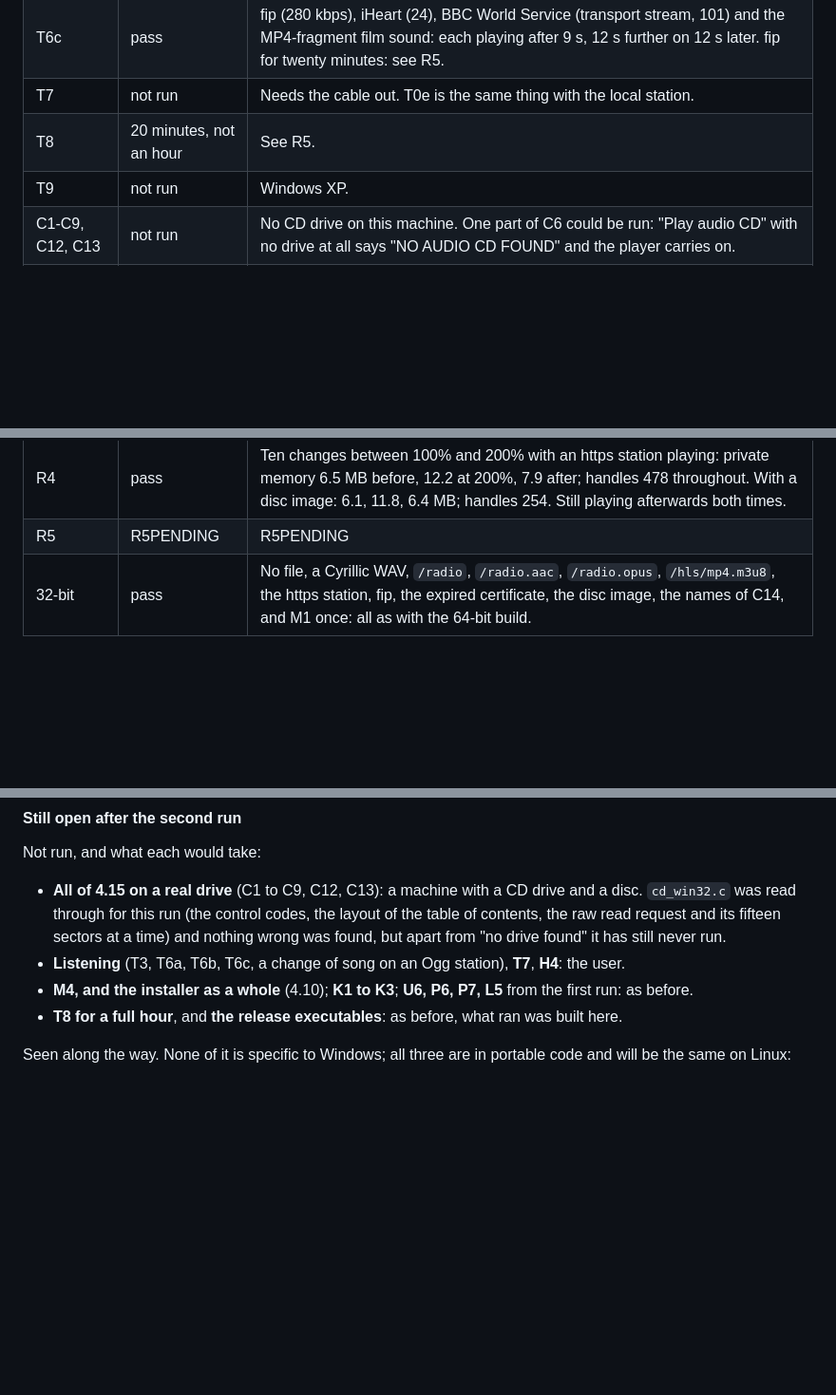
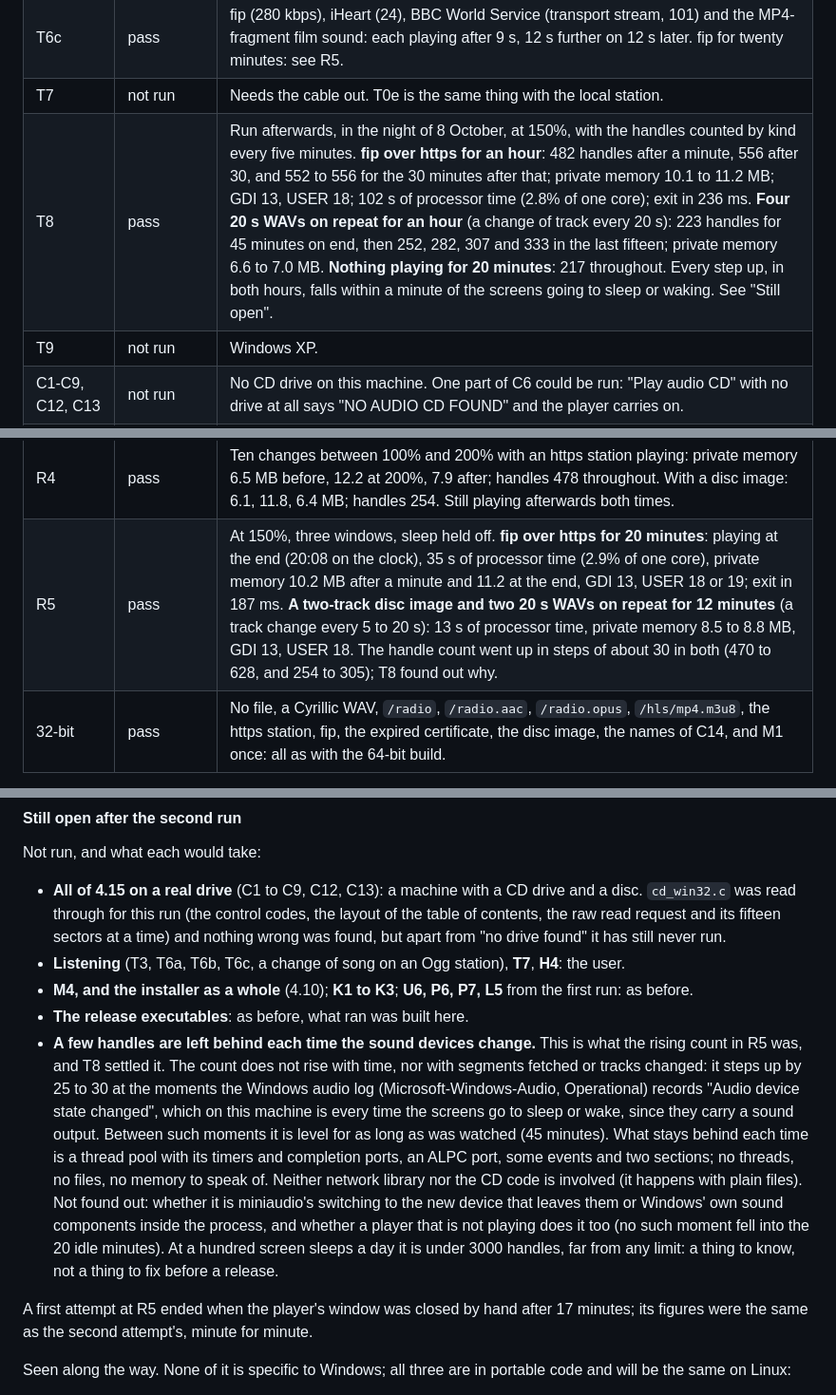
Before and after one commit to srrudic/Amplitude, a Markdown page: docs/WINDOWS_TESTING.md, 3 parts joined by grey strips. Shown at 95% size. Drawn GitHub-style; blank space fills up the shorter version.

Commit message:
Windows test results

```diff
--- a/docs/WINDOWS_TESTING.md
+++ b/docs/WINDOWS_TESTING.md
@@ -935,7 +935,7 @@ last row is a shorter pass with the 32-bit build.
 | T6b | pass, not listened to | `https://radio.plaza.one/ogg` and `/opus`, `http://icecast.err.ee/vikerraadio.opus`: playing, titles shown. No change of song was waited for. |
 | T6c | pass | fip (280 kbps), iHeart (24), BBC World Service (transport stream, 101) and the MP4-fragment film sound: each playing after 9 s, 12 s further on 12 s later. fip for twenty minutes: see R5. |
 | T7 | not run | Needs the cable out. T0e is the same thing with the local station. |
-| T8 | 20 minutes, not an hour | See R5. |
+| T8 | pass | Run afterwards, in the night of 8 October, at 150%, with the handles counted by kind every five minutes. **fip over https for an hour**: 482 handles after a minute, 556 after 30, and 552 to 556 for the 30 minutes after that; private memory 10.1 to 11.2 MB; GDI 13, USER 18; 102 s of processor time (2.8% of one core); exit in 236 ms. **Four 20 s WAVs on repeat for an hour** (a change of track every 20 s): 223 handles for 45 minutes on end, then 252, 282, 307 and 333 in the last fifteen; private memory 6.6 to 7.0 MB. **Nothing playing for 20 minutes**: 217 throughout. Every step up, in both hours, falls within a minute of the screens going to sleep or waking. See "Still open". |
 | T9 | not run | Windows XP. |
 | C1-C9, C12, C13 | not run | No CD drive on this machine. One part of C6 could be run: "Play audio CD" with no drive at all says "NO AUDIO CD FOUND" and the player carries on. |
 | C10 | pass | "Band - Named on the Disc" (0:05) and "CD Track 02"; 1411 kbps; track 2 follows by itself; the list is saved as `cdda://C:\...\disc.cue/1` and `/2`. Seeking was checked on the longer image of C14: a click mid-bar goes from 00:05 to 01:43, and a double click on row 5 plays track 5. |
@@ -945,7 +945,7 @@ last row is a shorter pass with the 32-bit build.
 | R2 | not run | Nothing new to measure. |
 | R3 | pass | 200 rounds over thirteen tracks (local stations, an https station, both disc images): GDI 13 and USER 18 throughout. Handles 293 at the start and 476 to 484 from the first https track on, which is what WinINet holds once loaded; level after that. Private memory 6.8 to 8.2 MB. |
 | R4 | pass | Ten changes between 100% and 200% with an https station playing: private memory 6.5 MB before, 12.2 at 200%, 7.9 after; handles 478 throughout. With a disc image: 6.1, 11.8, 6.4 MB; handles 254. Still playing afterwards both times. |
-| R5 | R5PENDING | R5PENDING |
+| R5 | pass | At 150%, three windows, sleep held off. **fip over https for 20 minutes**: playing at the end (20:08 on the clock), 35 s of processor time (2.9% of one core), private memory 10.2 MB after a minute and 11.2 at the end, GDI 13, USER 18 or 19; exit in 187 ms. **A two-track disc image and two 20 s WAVs on repeat for 12 minutes** (a track change every 5 to 20 s): 13 s of processor time, private memory 8.5 to 8.8 MB, GDI 13, USER 18. The handle count went up in steps of about 30 in both (470 to 628, and 254 to 305); T8 found out why. |
 | 32-bit | pass | No file, a Cyrillic WAV, `/radio`, `/radio.aac`, `/radio.opus`, `/hls/mp4.m3u8`, the https station, fip, the expired certificate, the disc image, the names of C14, and M1 once: all as with the 64-bit build. |
 
 #### Fixes made during the second run
@@ -997,8 +997,28 @@ Not run, and what each would take:
   **T7**, **H4**: the user.
 - **M4, and the installer as a whole** (4.10); **K1 to K3**; **U6, P6, P7,
   L5** from the first run: as before.
-- **T8 for a full hour**, and **the release executables**: as before, what
-  ran was built here.
+- **The release executables**: as before, what ran was built here.
+- **A few handles are left behind each time the sound devices change.**
+  This is what the rising count in R5 was, and T8 settled it. The count
+  does not rise with time, nor with segments fetched or tracks changed: it
+  steps up by 25 to 30 at the moments the Windows audio log
+  (Microsoft-Windows-Audio, Operational) records "Audio device state
+  changed", which on this machine is every time the screens go to sleep or
+  wake, since they carry a sound output. Between such moments it is level
+  for as long as was watched (45 minutes). What stays behind each time is
+  a thread pool with its timers and completion ports, an ALPC port, some
+  events and two sections; no threads, no files, no memory to speak of.
+  Neither network library nor the CD code is involved (it happens with
+  plain files). Not found out: whether it is miniaudio's switching to the
+  new device that leaves them or Windows' own sound components inside the
+  process, and whether a player that is not playing does it too (no such
+  moment fell into the 20 idle minutes). At a hundred screen sleeps a day
+  it is under 3000 handles, far from any limit: a thing to know, not a
+  thing to fix before a release.
+
+A first attempt at R5 ended when the player's window was closed by hand
+after 17 minutes; its figures were the same as the second attempt's, minute
+for minute.
 
 Seen along the way. None of it is specific to Windows; all three are in
 portable code and will be the same on Linux:
```
